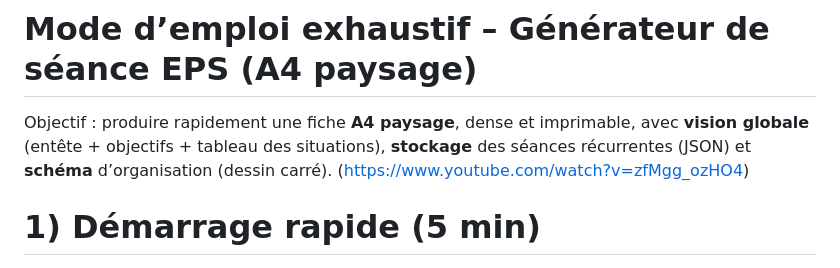
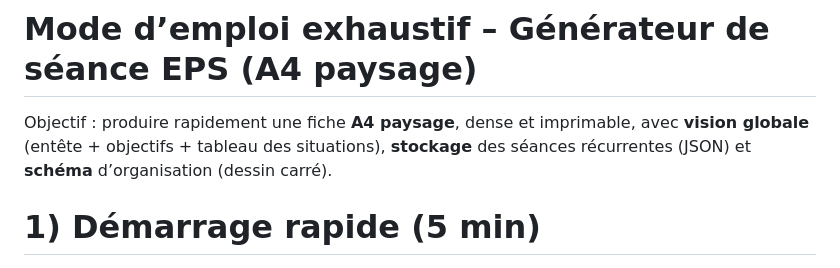
Before and after one commit to Webjeje/SeanceEPS, a Markdown page: README.md, the part around the change. Rendered like a GitHub page.

```diff
--- a/README.md
+++ b/README.md
@@ -1,7 +1,7 @@
 # Mode d’emploi exhaustif – Générateur de séance EPS (A4 paysage)
 
  Objectif : produire rapidement une fiche **A4 paysage**, dense et imprimable, avec **vision globale** (entête + objectifs + tableau des situations), **stockage** des séances récurrentes (JSON) et **schéma** d’organisation (dessin carré).
-(https://www.youtube.com/watch?v=zfMgg_ozHO4)
+
 # 1) Démarrage rapide (5 min)
 
 1. Ouvrir la page et compléter l’**entête** (APSA, Classe, Champ d’apprentissage, Matériel, Date, Séance n°).
```
